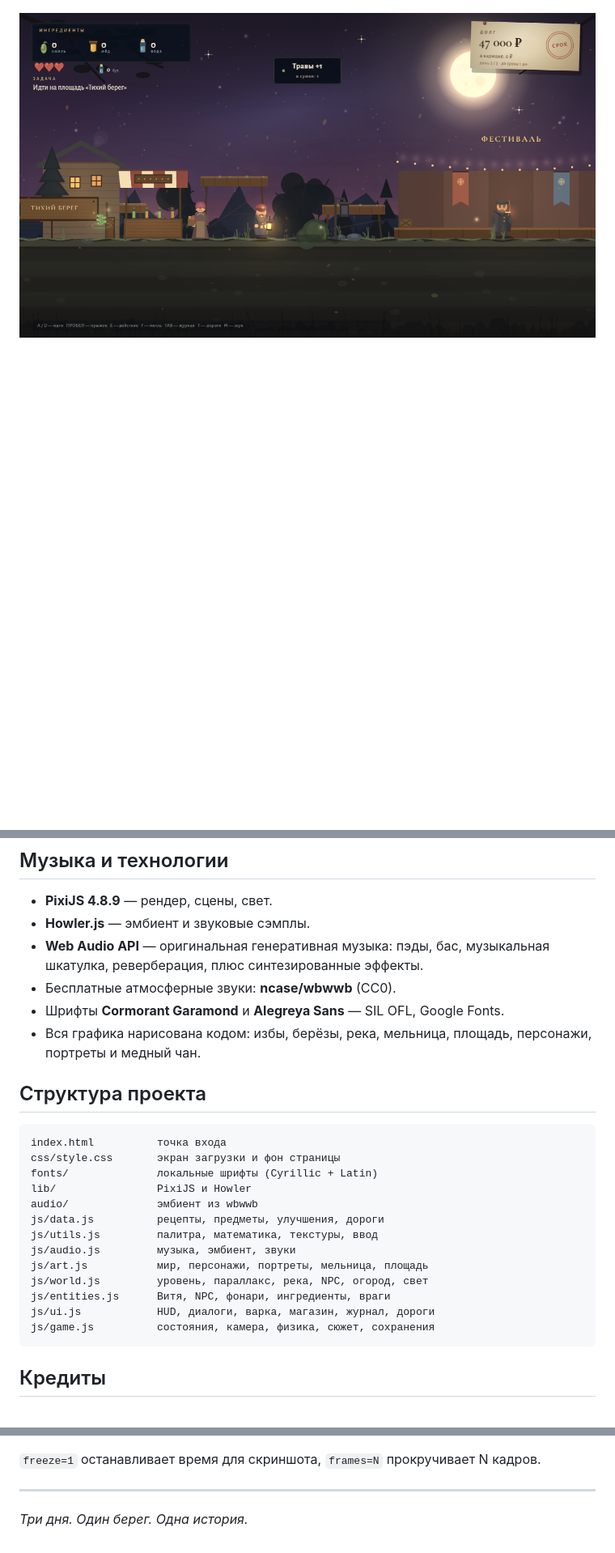
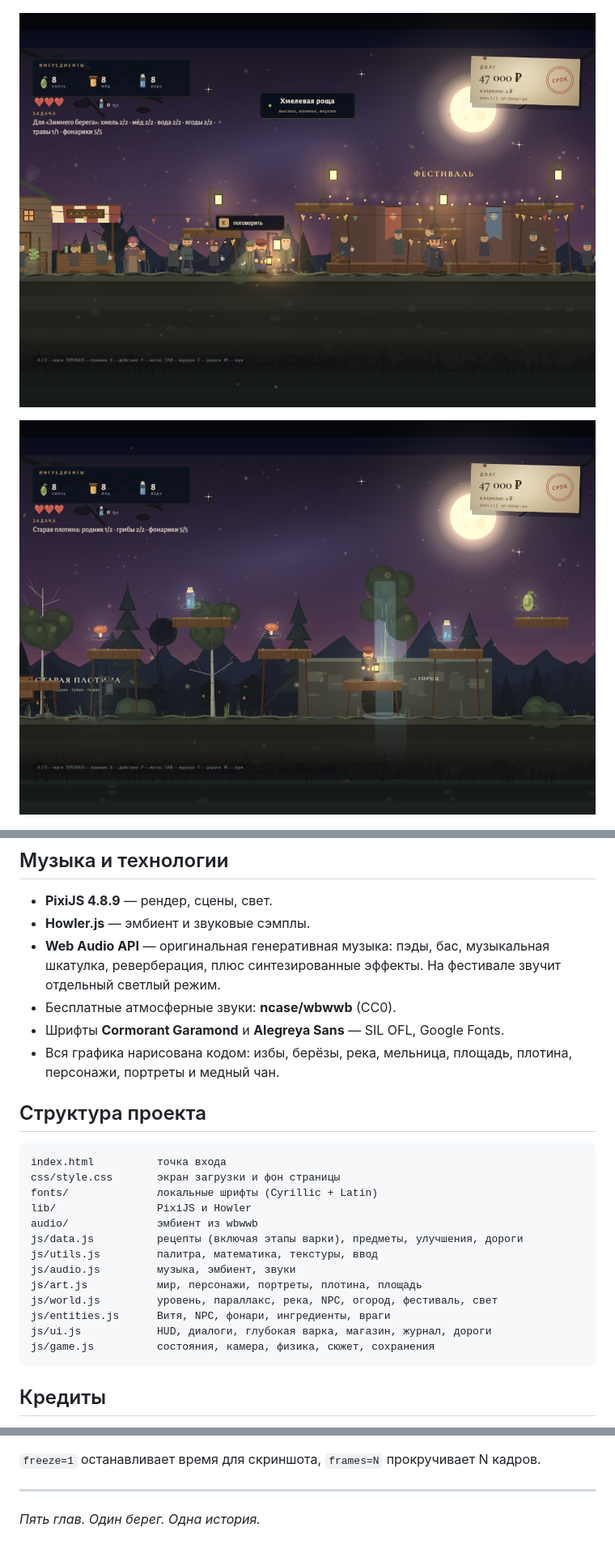
Before and after one commit to yakimak/dyadya-vitya, a Markdown page: README.md, 3 parts joined by grey strips. Shown: that part at 81% size. Drawn GitHub-style; pictures changed too: preview/dam.png (added), preview/game.png; blank space fills up the shorter version.

Commit message:
Большое обновление: фестиваль, обучение метле, глубокая варка и новая глава

````diff
--- a/README.md
+++ b/README.md
@@ -26,6 +37,8 @@
 ![Ночная оборона пивоварни](preview/defense.png)
 
 ![Площадь «Тихий берег»](preview/game.png)
+
+![Старая плотина](preview/dam.png)
 
 ![Пивоварня](preview/brewery.png)
 
@@ -89,10 +105,10 @@ python -m http.server 8000
 
 - **PixiJS 4.8.9** — рендер, сцены, свет.
 - **Howler.js** — эмбиент и звуковые сэмплы.
-- **Web Audio API** — оригинальная генеративная музыка: пэды, бас, музыкальная шкатулка, реверберация, плюс синтезированные эффекты.
+- **Web Audio API** — оригинальная генеративная музыка: пэды, бас, музыкальная шкатулка, реверберация, плюс синтезированные эффекты. На фестивале звучит отдельный светлый режим.
 - Бесплатные атмосферные звуки: **ncase/wbwwb** (CC0).
 - Шрифты **Cormorant Garamond** и **Alegreya Sans** — SIL OFL, Google Fonts.
-- Вся графика нарисована кодом: избы, берёзы, река, мельница, площадь, персонажи, портреты и медный чан.
+- Вся графика нарисована кодом: избы, берёзы, река, мельница, площадь, плотина, персонажи, портреты и медный чан.
 
 ## Структура проекта
 
@@ -102,13 +118,13 @@ css/style.css       экран загрузки и фон страницы
 fonts/              локальные шрифты (Cyrillic + Latin)
 lib/                PixiJS и Howler
 audio/              эмбиент из wbwwb
-js/data.js          рецепты, предметы, улучшения, дороги
+js/data.js          рецепты (включая этапы варки), предметы, улучшения, дороги
 js/utils.js         палитра, математика, текстуры, ввод
 js/audio.js         музыка, эмбиент, звуки
-js/art.js           мир, персонажи, портреты, мельница, площадь
-js/world.js         уровень, параллакс, река, NPC, огород, свет
+js/art.js           мир, персонажи, портреты, плотина, площадь
+js/world.js         уровень, параллакс, река, NPC, огород, фестиваль, свет
 js/entities.js      Витя, NPC, фонари, ингредиенты, враги
-js/ui.js            HUD, диалоги, варка, магазин, журнал, дороги
+js/ui.js            HUD, диалоги, глубокая варка, магазин, журнал, дороги
 js/game.js          состояния, камера, физика, сюжет, сохранения
 ```
 
@@ -138,4 +154,4 @@ js/game.js          состояния, камера, физика, сюжет,
 
 ---
 
-*Три дня. Один берег. Одна история.*
+*Пять глав. Один берег. Одна история.*
````
Also changed, not shown: other parts of README.md (+27 -13 lines), preview/brewing.png, 8 other files.
